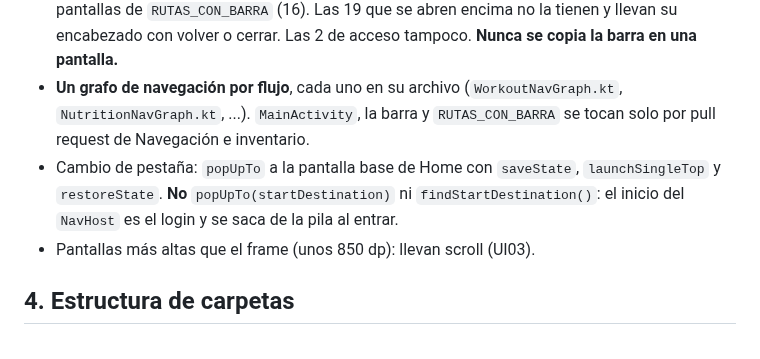
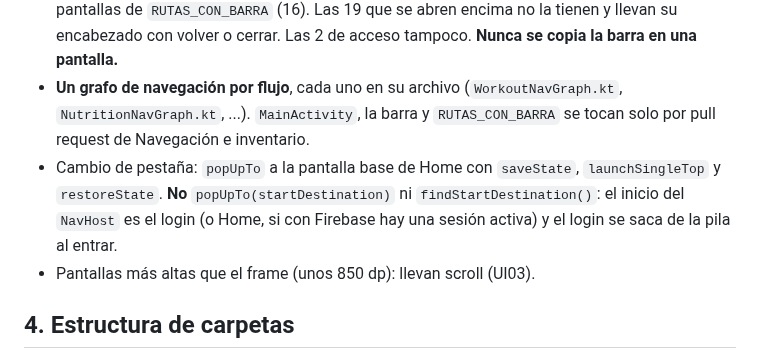
Before and after one commit to sofiaandreaolguin/parcial-tp3, a Markdown page: specs/CONTEXTO.md, the part around the change. GitHub-like rendering.

```diff
--- a/specs/CONTEXTO.md
+++ b/specs/CONTEXTO.md
@@ -45,7 +45,7 @@ Repositorio (inyectado por constructor)
 - **Textos:** ninguno escrito en el código. `res/values/strings.xml` en inglés (como el Figma) y `res/values-es/strings.xml` con las mismas claves. Siempre `stringResource(R.string.clave)`.
 - **Barra inferior:** se arma **una sola vez** en el `Scaffold` de `MainActivity` y aparece en las pantallas de `RUTAS_CON_BARRA` (16). Las 19 que se abren encima no la tienen y llevan su encabezado con volver o cerrar. Las 2 de acceso tampoco. **Nunca se copia la barra en una pantalla.**
 - **Un grafo de navegación por flujo**, cada uno en su archivo (`WorkoutNavGraph.kt`, `NutritionNavGraph.kt`, ...). `MainActivity`, la barra y `RUTAS_CON_BARRA` se tocan solo por pull request de Navegación e inventario.
-- Cambio de pestaña: `popUpTo` a la pantalla base de Home con `saveState`, `launchSingleTop` y `restoreState`. **No** `popUpTo(startDestination)` ni `findStartDestination()`: el inicio del `NavHost` es el login y se saca de la pila al entrar.
+- Cambio de pestaña: `popUpTo` a la pantalla base de Home con `saveState`, `launchSingleTop` y `restoreState`. **No** `popUpTo(startDestination)` ni `findStartDestination()`: el inicio del `NavHost` es el login (o Home, si con Firebase hay una sesión activa) y el login se saca de la pila al entrar.
 - Pantallas más altas que el frame (unos 850 dp): llevan scroll (UI03).
 
 ## 4. Estructura de carpetas
```
Also changed, not shown: specs/PANTALLAS.md (+13 -13 lines).
